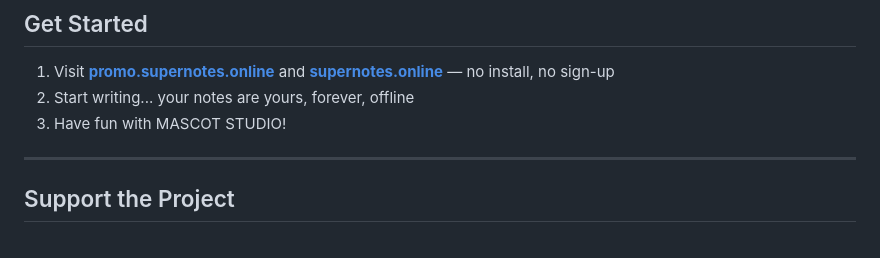
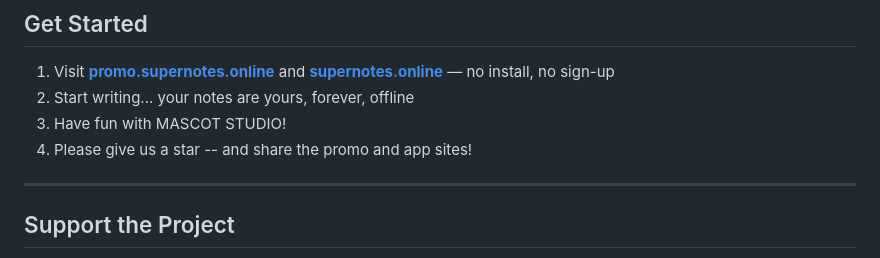
Before and after one commit to SuperNotes-Online/SuperNotes_Promo_Repo, a Markdown page: README.md, the part around the change. GitHub-like rendering.

```diff
--- a/README.md
+++ b/README.md
@@ -163,6 +163,7 @@ SuperNotes Online stores everything in your browser's **IndexedDB**... no server
 1. Visit **[promo.supernotes.online](https://promo.supernotes.online)** and **[supernotes.online](https://supernotes.online)** — no install, no sign-up
 2. Start writing... your notes are yours, forever, offline
 3. Have fun with MASCOT STUDIO!
+4. Please give us a star -- and share the promo and app sites!
 
 ---
 
```
